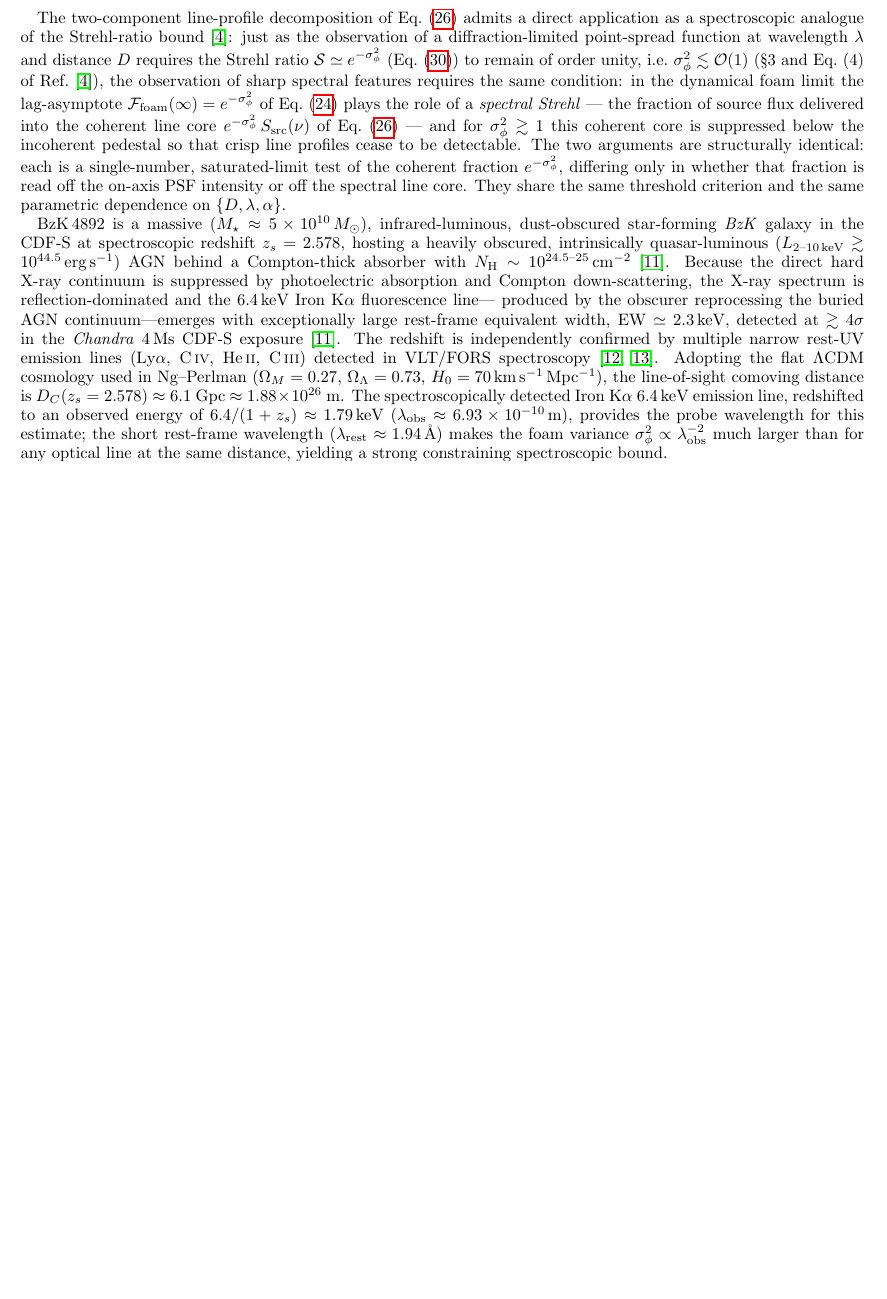
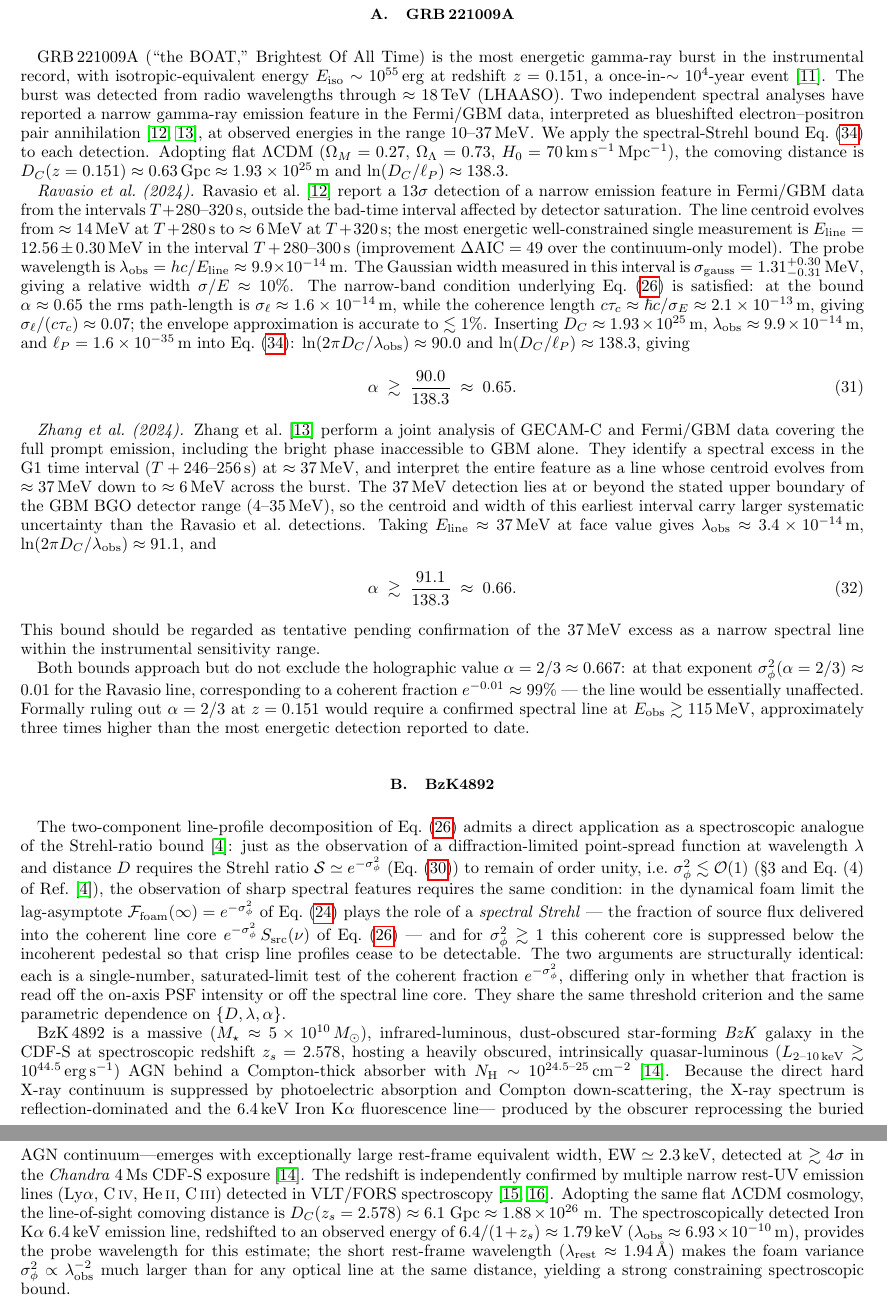
Before and after one commit to AlexGKim/foam, a LaTeX paper (docs/g1.tex): part of page 7 of 15 before the commit and two parts of pages 7 and 8 of 16 after it, the two joined at a grey line, cut at the place of the change, the shorter picture padded with empty space. Compiled offline with pdfLaTeX.

Commit message:
Add §V.A GRB 221009A spectral-Strehl subsection; reorder Sources section
- Insert new \subsection{GRB 221009A} as §V.A before BzK4892 (§V.B)
- Apply eq:alpha_bound to Ravasio et al. (Science 2024, 12.56 MeV, α≳0.65)
  and Zhang et al. (arXiv:2403.12851, ~37 MeV tentative, α≳0.66)
- Verify narrow-band condition (σ_ℓ/cτ_c ≈ 0.07 ≪ 1) for Ravasio interval 5
- Note holographic α=2/3 not excluded; would need E≳115 MeV to exclude
- Remove cosmology parameter repetition from BzK §V.B (now "same cosmology")
- Add wavelength-gain comparison paragraph to end of BzK §V.B
- Add Burns2023, Ravasio2024, YQZhang2024 to references.bib

Co-Authored-By: Claude Sonnet 4.6 <noreply@anthropic.com>

```diff
--- a/docs/g1.tex
+++ b/docs/g1.tex
@@ -639,6 +639,86 @@ from standard chemical-potential and Compton-$y$ distortions.
 In this section we consider these two possibilies.
 
 % ==============================================================
+\subsection{GRB\,221009A}
+\label{sec:grb221009a}
+
+GRB\,221009A (``the BOAT,'' Brightest Of All Time) is the most
+energetic gamma-ray burst in the instrumental record, with isotropic-equivalent
+energy $E_{\rm iso}\sim10^{55}\,\mathrm{erg}$ at redshift $z=0.151$,
+a once-in-$\sim10^4$-year event~\cite{Burns2023}.
+The burst was detected from radio wavelengths through $\approx18\,\mathrm{TeV}$
+(LHAASO).
+Two independent spectral analyses have reported a narrow gamma-ray
+emission feature in the Fermi/GBM data, interpreted as blueshifted
+electron--positron pair annihilation~\cite{Ravasio2024,YQZhang2024}, at
+observed energies in the range $10$--$37\,\mathrm{MeV}$.
+We apply the spectral-Strehl bound Eq.~\eqref{eq:alpha_bound} to each detection.
+Adopting flat $\Lambda$CDM
+($\Omega_M=0.27$, $\Omega_\Lambda=0.73$,
+$H_0=70\,\mathrm{km\,s^{-1}\,Mpc^{-1}}$), the comoving distance is
+$D_C(z=0.151)\approx0.63\,\mathrm{Gpc}\approx1.93\times10^{25}\,\mathrm{m}$
+and $\ln(D_C/\ell_P)\approx138.3$.
+
+\textit{Ravasio et al.\ (2024).}
+Ravasio et al.~\cite{Ravasio2024} report a $13\sigma$ detection of a
+narrow emission feature in Fermi/GBM data from the intervals
+$T+280$--$320$\,s, outside the bad-time interval affected by detector
+saturation.  The line centroid evolves from $\approx14$\,MeV
+at $T+280$\,s to $\approx6$\,MeV at $T+320$\,s; the most
+energetic well-constrained single measurement is
+$E_{\rm line}=12.56\pm0.30$\,MeV in the interval $T+280$--$300$\,s
+(improvement $\Delta\mathrm{AIC}=49$ over the continuum-only model).
+The probe wavelength is
+$\lambda_{\rm obs}=hc/E_{\rm line}\approx9.9\times10^{-14}$\,m.
+The Gaussian width measured in this interval is
+$\sigma_{\rm gauss}=1.31_{-0.31}^{+0.30}$\,MeV, giving a relative width
+$\sigma/E\approx10\%$.  The narrow-band condition underlying
+Eq.~\eqref{eq:Sobs_conv} is satisfied: at the bound $\alpha\approx0.65$
+the rms path-length is $\sigma_\ell\approx1.6\times10^{-14}$\,m,
+while the coherence length $c\tau_c\approx\hbar c/\sigma_E\approx
+2.1\times10^{-13}$\,m, giving $\sigma_\ell/(c\tau_c)\approx0.07$;
+the envelope approximation is accurate to $\lesssim1\%$.
+Inserting $D_C\approx1.93\times10^{25}$\,m,
+$\lambda_{\rm obs}\approx9.9\times10^{-14}$\,m, and
+$\ell_P=1.6\times10^{-35}$\,m into Eq.~\eqref{eq:alpha_bound}:
+$\ln(2\pi D_C/\lambda_{\rm obs})\approx90.0$ and
+$\ln(D_C/\ell_P)\approx138.3$, giving
+\begin{equation}
+  \alpha \;\gtrsim\; \frac{90.0}{138.3} \;\approx\; 0.65.
+  \label{eq:alpha_grb_ravasio}
+\end{equation}
+
+\textit{Zhang et al.\ (2024).}
+Zhang et al.~\cite{YQZhang2024} perform a joint analysis of GECAM-C and
+Fermi/GBM data covering the full prompt emission, including the bright
+phase inaccessible to GBM alone.  They identify a spectral excess in
+the G1 time interval ($T+246$--$256$\,s) at $\approx37$\,MeV,
+and interpret the entire feature as a line whose centroid evolves
+from $\approx37$\,MeV down to $\approx6$\,MeV across the burst.
+The 37\,MeV detection lies at or beyond the stated upper boundary of
+the GBM BGO detector range ($4$--$35$\,MeV), so the centroid and
+width of this earliest interval carry larger systematic uncertainty
+than the Ravasio et al.\ detections.  Taking $E_{\rm line}\approx37$\,MeV
+at face value gives $\lambda_{\rm obs}\approx3.4\times10^{-14}$\,m,
+$\ln(2\pi D_C/\lambda_{\rm obs})\approx91.1$, and
+\begin{equation}
+  \alpha \;\gtrsim\; \frac{91.1}{138.3} \;\approx\; 0.66.
+  \label{eq:alpha_grb_zhang}
+\end{equation}
+This bound should be regarded as tentative pending confirmation of
+the 37\,MeV excess as a narrow spectral line within the instrumental
+sensitivity range.
+
+Both bounds approach but do not exclude the holographic value
+$\alpha=2/3\approx0.667$: at that exponent
+$\sigma_\phi^2(\alpha=2/3)\approx0.01$
+for the Ravasio line, corresponding to a coherent fraction
+$e^{-0.01}\approx99\%$ --- the line would be essentially unaffected.
+Formally ruling out $\alpha=2/3$ at $z=0.151$ would require a confirmed
+spectral line at $E_{\rm obs}\gtrsim115\,\mathrm{MeV}$, approximately
+three times higher than the most energetic detection reported to date.
+
+% ==============================================================
 \subsection{BzK4892}
 \label{sec:bzk4892}
 
@@ -681,8 +761,7 @@ $\mathrm{EW}\simeq 2.3$\,keV, detected at $\gtrsim 4\sigma$ in the
 The redshift is independently confirmed by multiple narrow rest-UV
 emission lines (Ly$\alpha$, C\,\textsc{iv}, He\,\textsc{ii}, C\,\textsc{iii})
 detected in VLT/FORS spectroscopy~\cite{Szokoly2004,Vanzella2006}.
-Adopting the flat $\Lambda$CDM cosmology used in Ng--Perlman
-($\Omega_M=0.27$, $\Omega_\Lambda=0.73$, $H_0=70\,\mathrm{km\,s^{-1}\,Mpc^{-1}}$),
+Adopting the same flat $\Lambda$CDM cosmology,
 the line-of-sight comoving distance is
 $D_C(z_s=2.578)\approx 6.1$~Gpc $\approx 1.88\times 10^{26}$~m.
 The spectroscopically detected Iron K$\alpha$ 6.4\,keV emission line,
```
Also changed, not shown: docs/references.bib (+30 -0 lines), docs/g1.pdf, docs/g1.tex (9 more changed lines).
